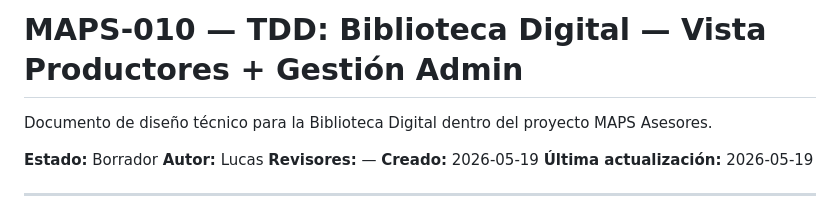
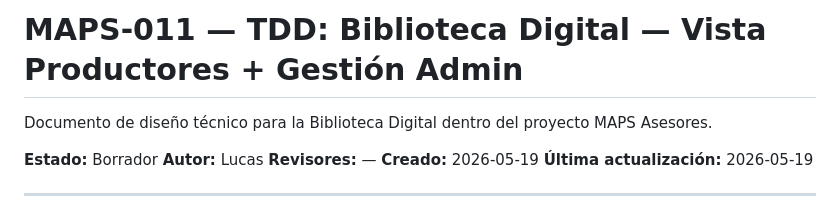
Before and after one commit to Kondor-Corporate/MAPS-Landingpage, a Markdown page: docs/tdd/MAPS-011-tdd-biblioteca-digital.md, the part around the change. GitHub-like rendering.

Commit message:
docs(tdd): clarify maps 011 library design scope

```diff
--- a/docs/tdd/MAPS-011-tdd-biblioteca-digital.md
+++ b/docs/tdd/MAPS-011-tdd-biblioteca-digital.md
@@ -1,4 +1,4 @@
-# MAPS-010 — TDD: Biblioteca Digital — Vista Productores + Gestión Admin
+# MAPS-011 — TDD: Biblioteca Digital — Vista Productores + Gestión Admin
 
 Documento de diseño técnico para la Biblioteca Digital dentro del proyecto MAPS Asesores.
 
```
